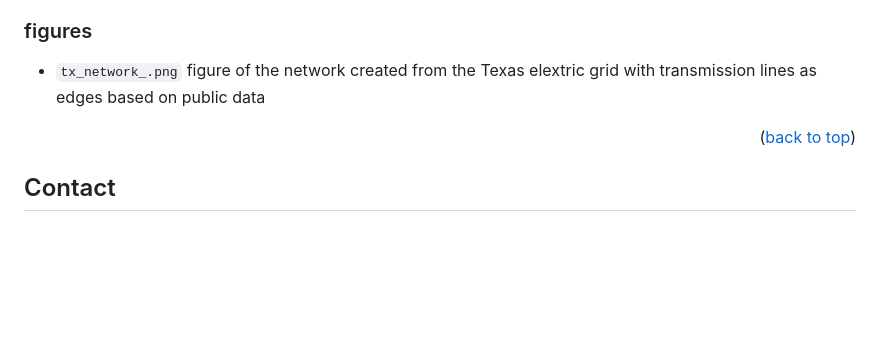
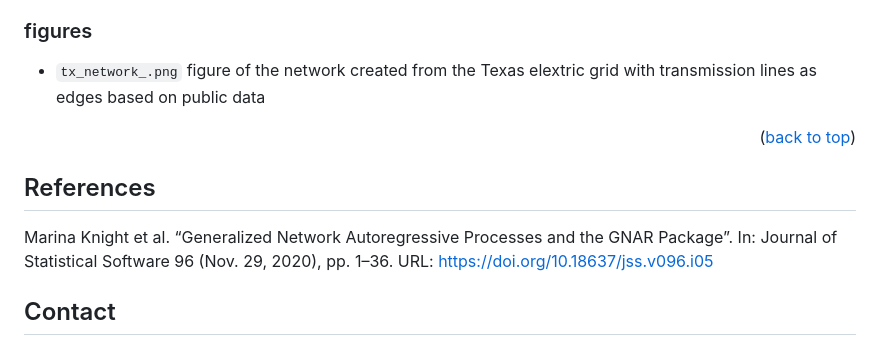
Before and after one commit to claraberger0/GNARmodelling, a Markdown page: README.md, the part around the change. Rendered like a GitHub page; blank space fills up the shorter version.

```diff
--- a/README.md
+++ b/README.md
@@ -67,6 +67,10 @@ Python:
 
 
 <!-- CONTACT -->
+## References
+Marina Knight et al. “Generalized Network Autoregressive Processes and the GNAR Package”. In: Journal of Statistical Software 96 (Nov. 29, 2020), pp. 1–36. URL: https://doi.org/10.18637/jss.v096.i05
+
+<!-- CONTACT -->
 ## Contact
 
 #### Clara Berger
```
